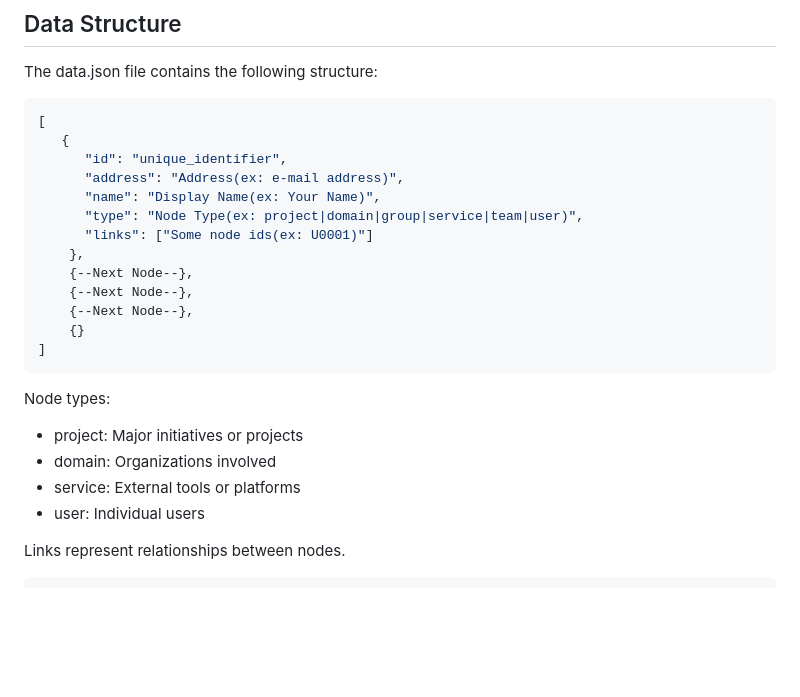
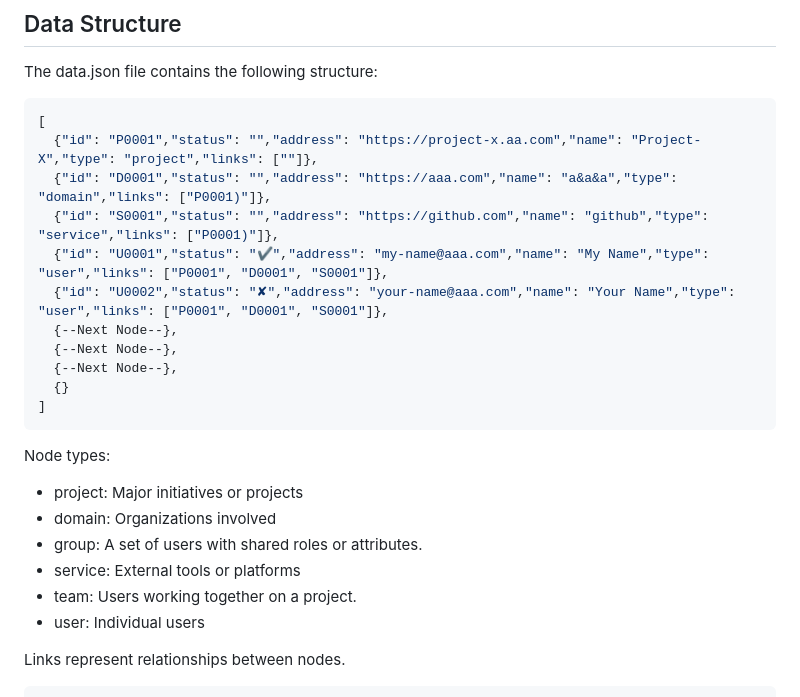
Before and after one commit to kouji-sasaya/gh-d3nw, a Markdown page: README.md, the part around the change. GitHub-like rendering; blank space fills up the shorter version.

Commit message:
fix: add group and team descriptsion to README.md

````diff
--- a/README.md
+++ b/README.md
@@ -51,24 +51,24 @@ The data.json file contains the following structure:
 
 ```json
 [
-   {
-      "id": "unique_identifier",
-      "address": "Address(ex: e-mail address)",
-      "name": "Display Name(ex: Your Name)",
-      "type": "Node Type(ex: project|domain|group|service|team|user)",
-      "links": ["Some node ids(ex: U0001)"]
-    },
-    {--Next Node--},
-    {--Next Node--},
-    {--Next Node--},
-    {}
+  {"id": "P0001","status": "","address": "https://project-x.aa.com","name": "Project-X","type": "project","links": [""]},
+  {"id": "D0001","status": "","address": "https://aaa.com","name": "a&a&a","type": "domain","links": ["P0001)"]},
+  {"id": "S0001","status": "","address": "https://github.com","name": "github","type": "service","links": ["P0001)"]},
+  {"id": "U0001","status": "✔","address": "my-name@aaa.com","name": "My Name","type": "user","links": ["P0001", "D0001", "S0001"]},
+  {"id": "U0002","status": "✘","address": "your-name@aaa.com","name": "Your Name","type": "user","links": ["P0001", "D0001", "S0001"]},
+  {--Next Node--},
+  {--Next Node--},
+  {--Next Node--},
+  {}
 ]
 ```
 
 Node types:
 - project: Major initiatives or projects
 - domain: Organizations involved
+- group: A set of users with shared roles or attributes.
 - service: External tools or platforms
+- team: Users working together on a project.
 - user: Individual users
 
 Links represent relationships between nodes.
````
